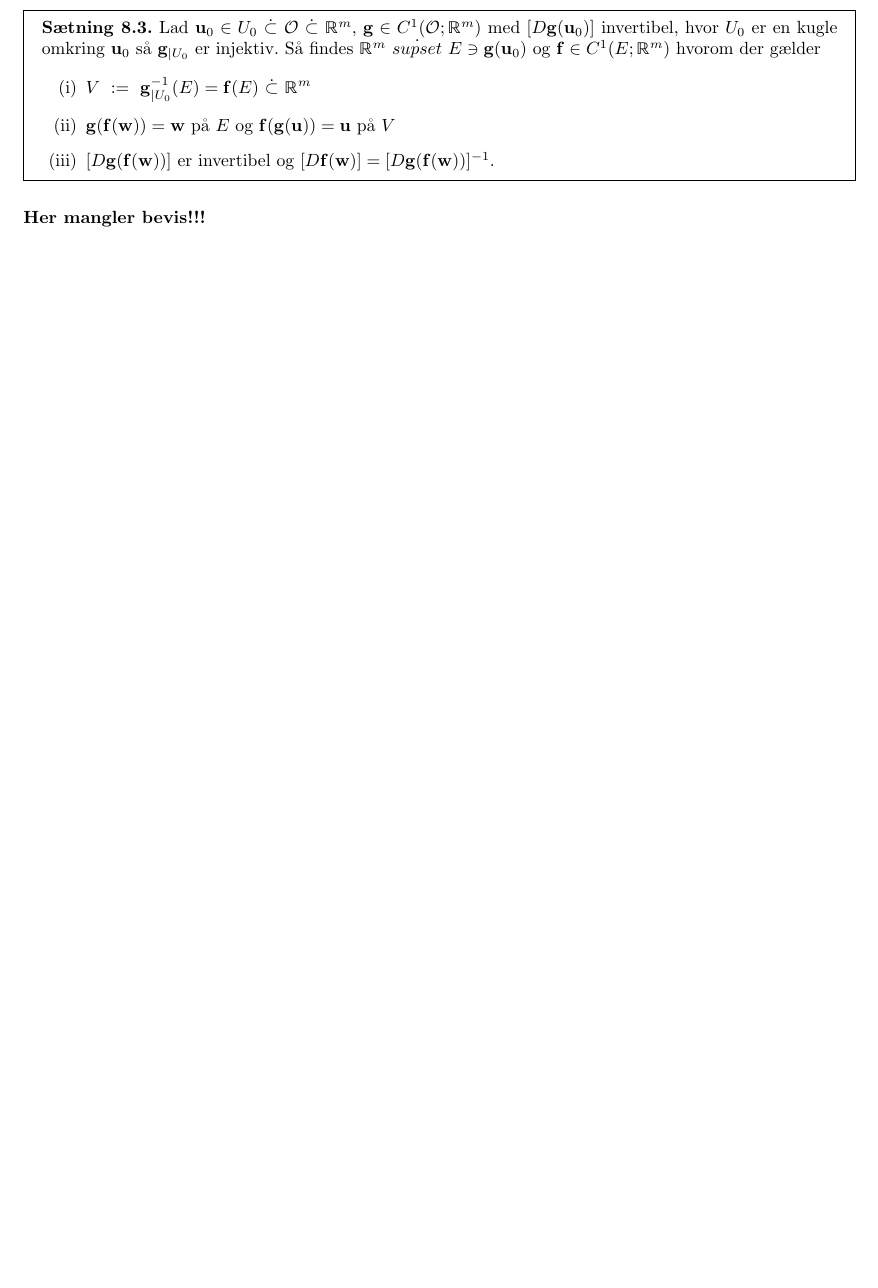
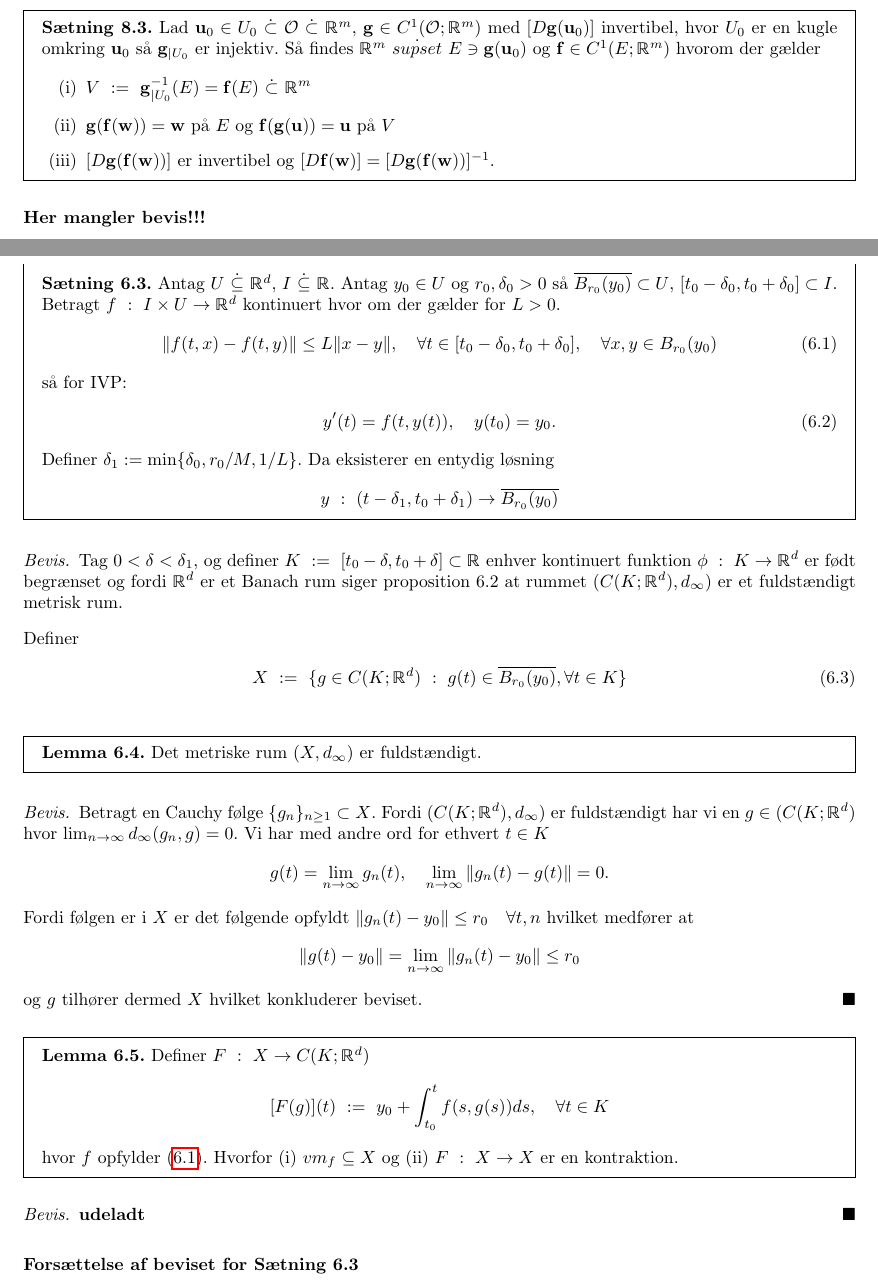
Before and after one commit to Rosenkrands/analysis-2-exam, a LaTeX document (main.tex, which reads Mainmatter/6.tex): part of page 11 of 14 before the commit and two parts of pages 11 and 14 of 15 after it, the two joined at a grey line, cut so that both start at the same text, the shorter picture padded with empty space. Compiled offline with pdfLaTeX.

Commit message:
Eksistens og entydighed

```diff
--- a/Mainmatter/6.tex
+++ b/Mainmatter/6.tex
@@ -1 +1,48 @@
 % !TEX root = ../main.tex
+\begin{boks}{Sætning 6.3}
+  Antag $U \ \dot{\subseteq} \ \mathbb{R}^d$, $I \ \dot{\subseteq} \ \mathbb{R}$. Antag $y_0 \in U$ og $r_0, \delta_0 > 0$ så $\overline{B_{r_0}(y_0)} \subset U$, $[t_0 - \delta_0, t_0 + \delta_0] \subset I$.
+  Betragt $f \ : \ I \times U \rightarrow \mathbb{R}^d$ kontinuert hvor om der gælder for $L > 0$.
+  \begin{align}\label{enkelt_kors}
+    \| f(t,x) - f(t,y)\| \leq L \| x - y \|, \quad \forall t \in [t_0 - \delta_0, t_0 + \delta_0], \quad \forall x,y \in B_{r_0}(y_0)
+  \end{align}
+  så for IVP:
+  \begin{align}\label{trippel_kors}
+    y'(t) = f(t, y(t)), \quad y(t_0) = y_0.
+  \end{align}
+  Definer $\delta_1 := \min \{\delta_0, r_0/M, 1/L \}$. Da eksisterer en entydig løsning
+  \begin{align*}
+    y \ : \ (t - \delta_1, t_0 + \delta_1) \rightarrow \overline{B_{r_0}(y_0)}
+  \end{align*}
+\end{boks}
+\begin{proof}
+  Tag $ 0 < \delta < \delta_1$, og definer $K \ := \ [t_0 - \delta, t_0 + \delta] \subset \mathbb{R}$ enhver kontinuert funktion $\phi \ : \ K \rightarrow \mathbb{R}^d$ er født begrænset og fordi $\mathbb{R}^d$ er et Banach rum siger proposition 6.2 at rummet $(C(K;\mathbb{R}^d), d_\infty)$ er et fuldstændigt metrisk rum.
+
+  Definer
+  \begin{align}\label{dobbelt_kors}
+    X \ := \ \{ g \in C(K;\mathbb{R}^d) \ : \ g(t) \in \overline{B_{r_0}(y_0)}, \forall t \in K \}
+  \end{align}
+  \begin{boks}{Lemma 6.4}
+    Det metriske rum $(X, d_\infty)$ er fuldstændigt.
+  \end{boks}
+  \begin{proof}
+    Betragt en Cauchy følge $\{ g_n \}_{n\geq 1} \subset X$. Fordi $(C(K;\mathbb{R}^d), d_\infty)$ er fuldstændigt har vi en $g \in (C(K;\mathbb{R}^d)$ hvor $\lim_{n \rightarrow \infty} d_\infty(g_n, g) = 0$. Vi har med andre ord for ethvert $t\in K$
+    \begin{align*}
+      g(t) = \lim_{n \rightarrow \infty} g_n(t), \quad \lim_{n \rightarrow \infty} \| g_n(t) - g(t) \| = 0.
+    \end{align*}
+    Fordi følgen er i $X$ er det følgende opfyldt $\| g_n(t) - y_0 \| \leq r_0 \quad \forall t,n$ hvilket medfører at
+    \begin{align*}
+      \| g(t) - y_0 \| = \lim_{n \rightarrow \infty} \| g_n(t) - y_0 \| \leq r_0
+    \end{align*}
+    og $g$ tilhører dermed $X$ hvilket konkluderer beviset.
+  \end{proof}
+  \begin{boks}{Lemma 6.5}
+    Definer $F \ : \ X \rightarrow C(K; \mathbb{R}^d)$
+    \begin{align*}
+      [F(g)](t) \ := \ y_0 + \int_{t_0}^t f(s,g(s))ds, \quad \forall t \in K
+    \end{align*}
+    hvor $f$ opfylder \eqref{enkelt_kors}. Hvorfor (i) $vm_f \subseteq X$ og (ii) $F \ : \ X \rightarrow X$ er en kontraktion.
+  \end{boks}
+  \begin{proof}
+    \textbf{udeladt}
+  \end{proof}
+  \textbf{Forsættelse af beviset for Sætning 6.3}
```
Also changed, not shown: Mainmatter/6.tex (12 more changed lines).
